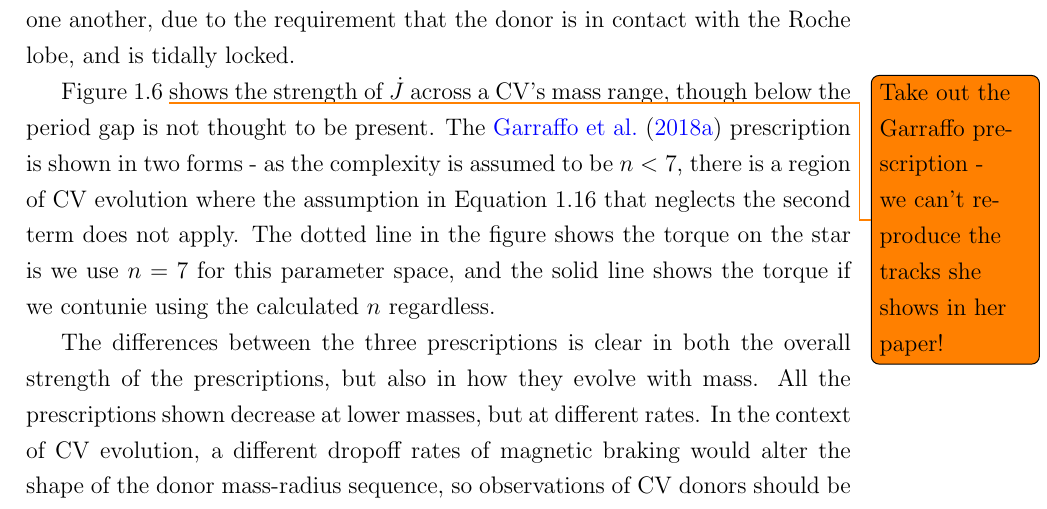
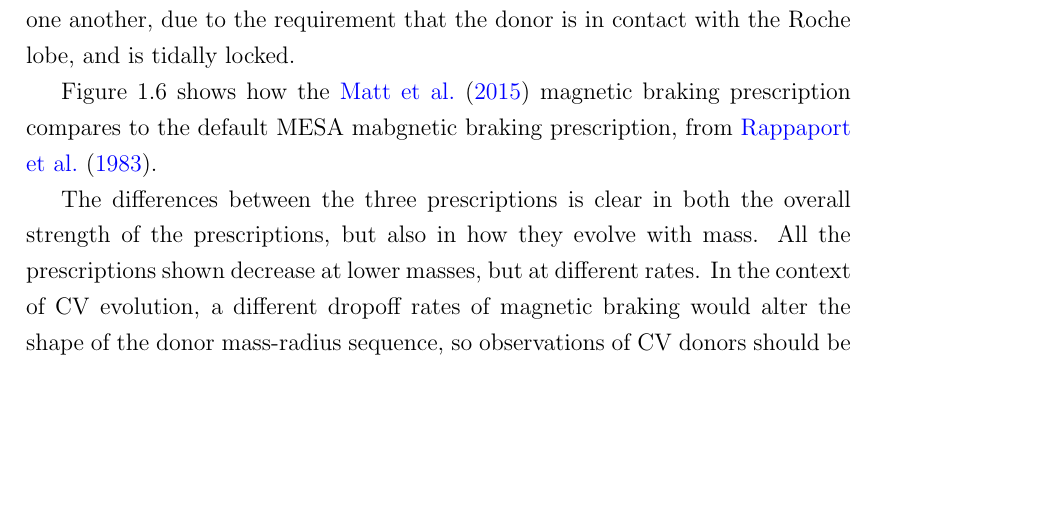
Before and after one commit to wildjames/PhD-Thesis---James-Wild, a LaTeX thesis (thesis.tex, which reads chapters/introduction.tex): part of page 35 of 79, cut so that both start at the same text, the shorter picture padded with empty space. Compiled offline with pdfLaTeX.

Commit message:
small tweak to a paragraph

```diff
--- a/chapters/introduction.tex
+++ b/chapters/introduction.tex
@@ -323,8 +323,7 @@ Note that in the specific case of CVs, period and radius are synonymous with one
     \label{fig:introduction:rappaport garraffo matt magnetic braking}
 \end{figure}
 
-Figure~\ref{fig:introduction:rappaport garraffo matt magnetic braking} \todo{Take out the Garraffo prescription - we can't reproduce the tracks she shows in her paper!} shows the strength of $\dot J$ across a CV's mass range, though below the period gap is not thought to be present.
-The \citet{garraffo2018a} prescription is shown in two forms - as the complexity is assumed to be $n < 7$, there is a region of CV evolution where the assumption in Equation~\ref{eqn:introduction:garraffo complexity modulation} that neglects the second term does not apply. The dotted line in the figure shows the torque on the star is we use $n = 7$ for this parameter space, and the solid line shows the torque if we contunie using the calculated $n$ regardless.
+Figure~\ref{fig:introduction:rappaport garraffo matt magnetic braking} shows how the \citet{matt2015} magnetic braking prescription compares to the default MESA mabgnetic braking prescription, from \citet{rappaport1983}.
 
 The differences between the three prescriptions is clear in both the overall strength of the prescriptions, but also in how they evolve with mass. All the prescriptions shown decrease at lower masses, but at different rates. In the context of CV evolution, a different dropoff rates of magnetic braking would alter the shape of the donor mass-radius sequence, so observations of CV donors should be able to allow us to evaluate the effectiveness of different braking prescriptions.
 
```
